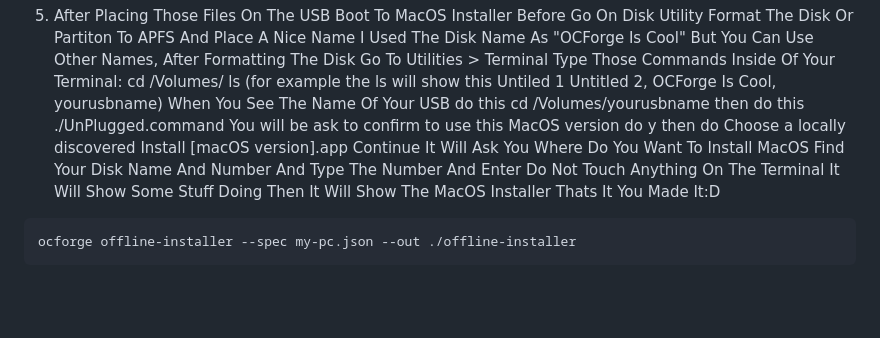
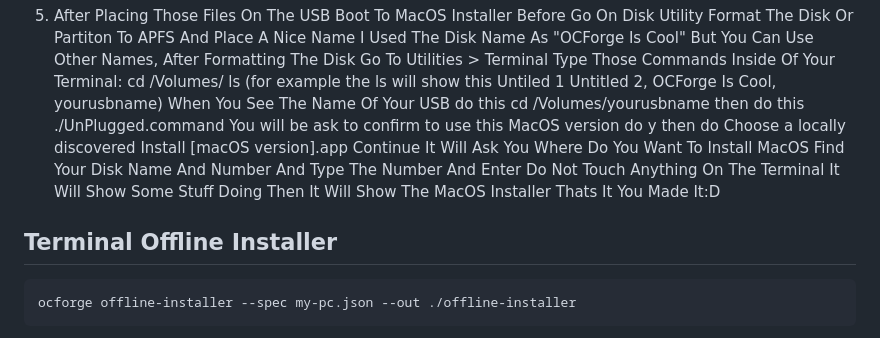
Before and after one commit to kevinisgoated24-spec/OCforge, a Markdown page: README.md, the part around the change. GitHub-like rendering; blank space fills up the shorter version.

````diff
--- a/README.md
+++ b/README.md
@@ -251,6 +251,8 @@ To Do The Offline Installer Here's A Guide
 
 5. After Placing Those Files On The USB Boot To MacOS Installer Before Go On Disk Utility Format The Disk Or Partiton To APFS And Place A Nice Name I Used The Disk Name As "OCForge Is Cool" But You Can Use Other Names, After Formatting The Disk Go To Utilities > Terminal Type Those Commands Inside Of Your Terminal: cd /Volumes/ ls (for example the ls will show this Untiled 1 Untitled 2, OCForge Is Cool, yourusbname) When You See The Name Of Your USB do this cd /Volumes/yourusbname then do this ./UnPlugged.command You will be ask to confirm to use this MacOS version do y then do Choose a locally discovered Install [macOS version].app Continue It Will Ask You Where Do You Want To Install MacOS Find Your Disk Name And Number And Type The Number And Enter Do Not Touch Anything On The Terminal It Will Show Some Stuff Doing Then It Will Show The MacOS Installer Thats It You Made It:D
 
+## Terminal Offline Installer
+
 ```bash
 ocforge offline-installer --spec my-pc.json --out ./offline-installer
 ```
````
